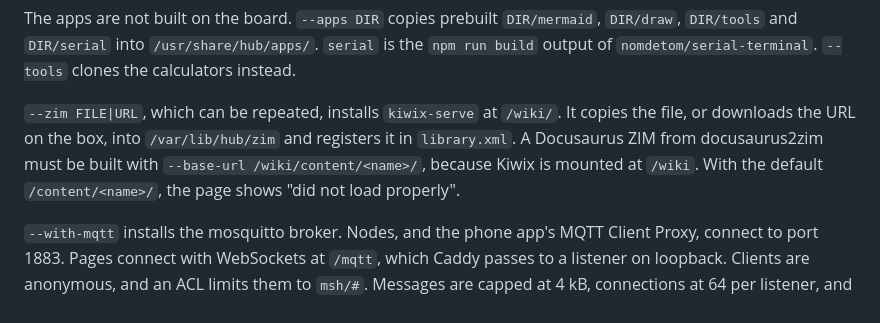
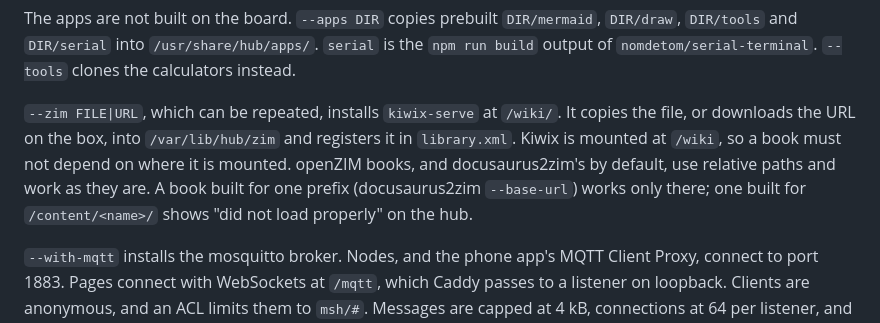
Before and after one commit to NomDeTom/irate-box, a Markdown page: BUILDING.md, the part around the change. Rendered like a GitHub page.

```diff
--- a/BUILDING.md
+++ b/BUILDING.md
@@ -193,9 +193,10 @@ instead.
 
 `--zim FILE|URL`, which can be repeated, installs `kiwix-serve` at `/wiki/`. It copies the
 file, or downloads the URL on the box, into `/var/lib/hub/zim` and registers it in
-`library.xml`. A Docusaurus ZIM from docusaurus2zim must be built with
-`--base-url /wiki/content/<name>/`, because Kiwix is mounted at `/wiki`. With the default
-`/content/<name>/`, the page shows "did not load properly".
+`library.xml`. Kiwix is mounted at `/wiki`, so a book must not depend on where it is
+mounted. openZIM books, and docusaurus2zim's by default, use relative paths and work as
+they are. A book built for one prefix (docusaurus2zim `--base-url`) works only there; one
+built for `/content/<name>/` shows "did not load properly" on the hub.
 
 `--with-mqtt` installs the mosquitto broker. Nodes, and the phone app's MQTT Client Proxy,
 connect to port 1883. Pages connect with WebSockets at `/mqtt`, which Caddy passes to a
```
Also changed, not shown: README.md (+2 -1 lines).
